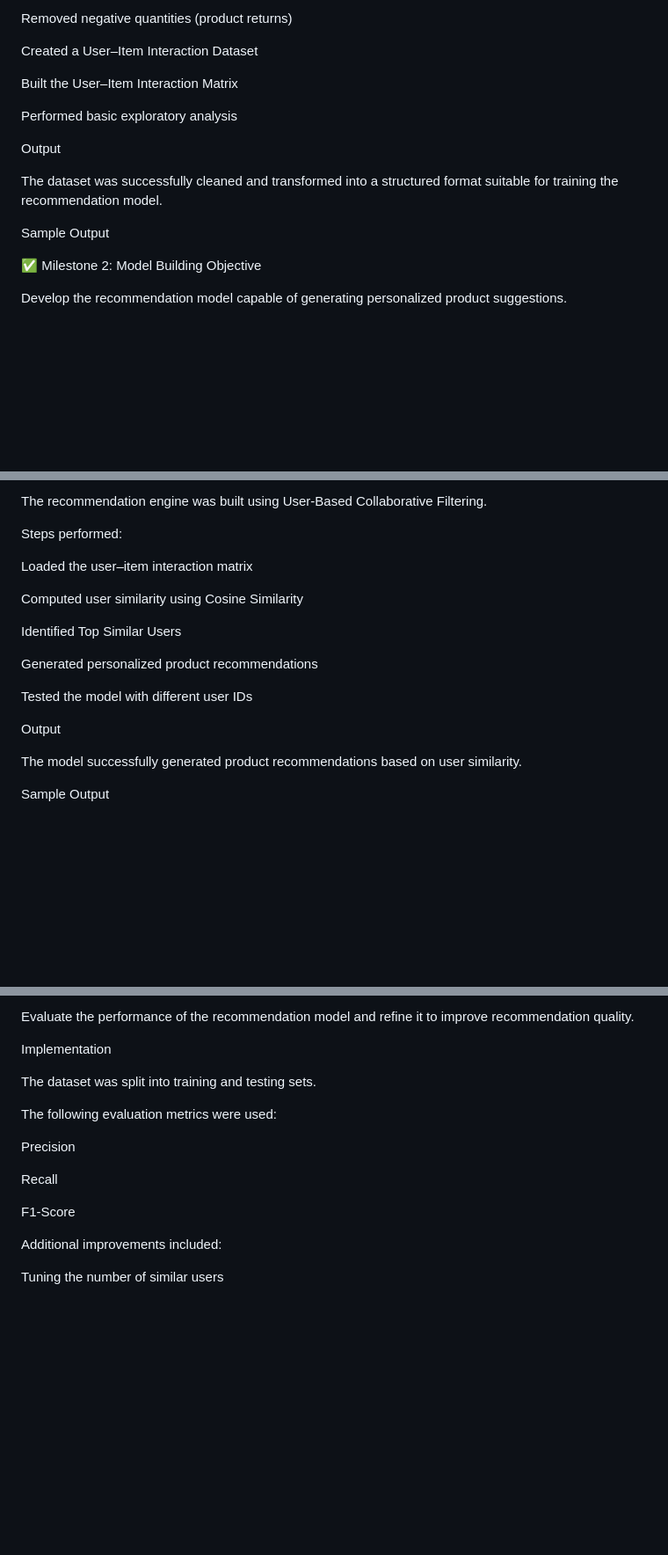
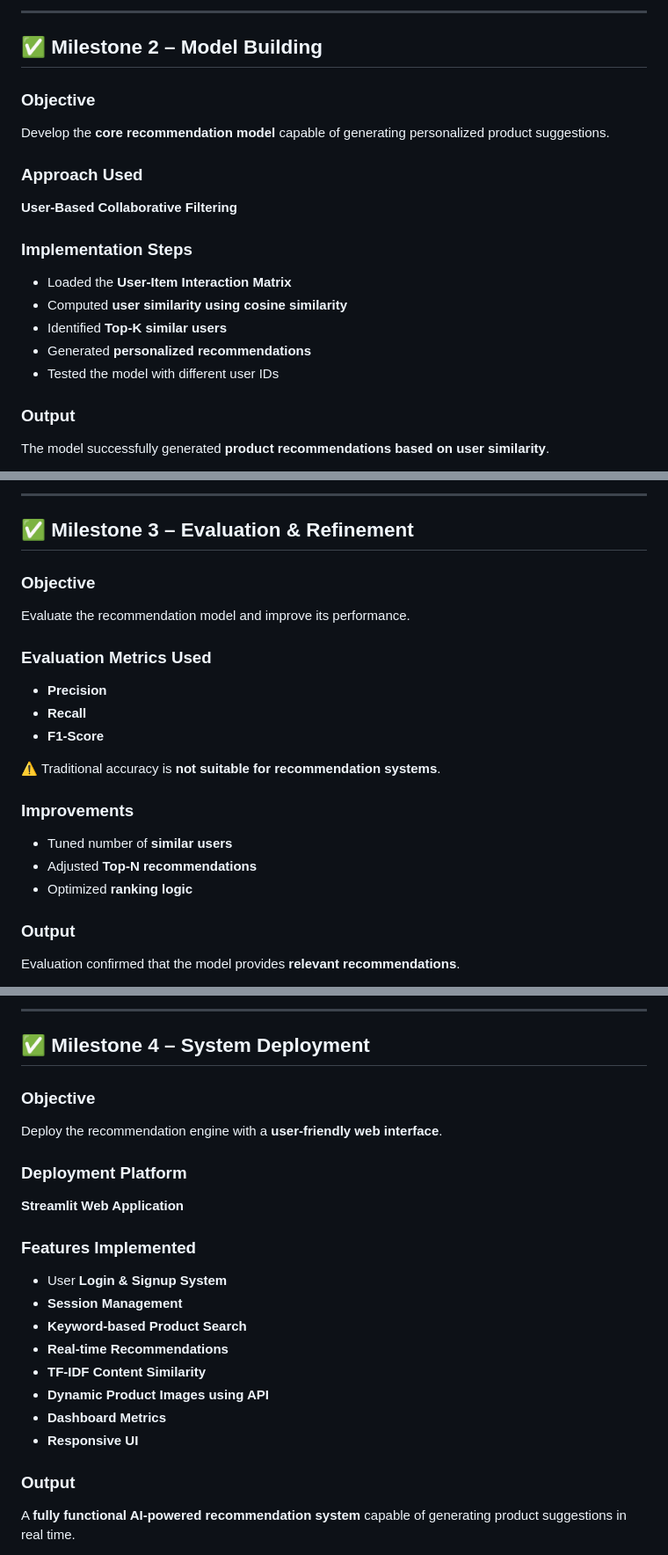
Before and after one commit to devoloperMadhuja/AI-Enabled-Recommendation-Engine-for-an-E-commerce-Platform, a Markdown page: README.md, 3 parts joined by grey strips. Shown at 88% size. Drawn GitHub-style; blank space fills up the shorter version.

```diff
--- a/README.md
+++ b/README.md
@@ -76,20 +94,24 @@ Removed missing values
 
-Removed negative quantities (product returns)
+---
 
-Created a User–Item Interaction Dataset
+## ✅ Milestone 2 – Model Building
 
-Built the User–Item Interaction Matrix
+### Objective
+Develop the **core recommendation model** capable of generating personalized product suggestions.
 
-Performed basic exploratory analysis
+### Approach Used
 
-Output
+**User-Based Collaborative Filtering**
 
-The dataset was successfully cleaned and transformed into a structured format suitable for training the recommendation model.
+### Implementation Steps
 
-Sample Output
+- Loaded the **User-Item Interaction Matrix**
+- Computed **user similarity using cosine similarity**
+- Identified **Top-K similar users**
+- Generated **personalized recommendations**
+- Tested the model with different user IDs
 
-✅ Milestone 2: Model Building
-Objective
+### Output
 
-Develop the recommendation model capable of generating personalized product suggestions.
+The model successfully generated **product recommendations based on user similarity**.
 
@@ -97,21 +119,26 @@ Implementation
 
-The recommendation engine was built using User-Based Collaborative Filtering.
+---
 
-Steps performed:
+## ✅ Milestone 3 – Evaluation & Refinement
 
-Loaded the user–item interaction matrix
+### Objective
+Evaluate the recommendation model and improve its performance.
 
-Computed user similarity using Cosine Similarity
+### Evaluation Metrics Used
 
-Identified Top Similar Users
+- **Precision**
+- **Recall**
+- **F1-Score**
 
-Generated personalized product recommendations
+⚠ Traditional accuracy is **not suitable for recommendation systems**.
 
-Tested the model with different user IDs
+### Improvements
 
-Output
+- Tuned number of **similar users**
+- Adjusted **Top-N recommendations**
+- Optimized **ranking logic**
 
-The model successfully generated product recommendations based on user similarity.
+### Output
 
-Sample Output
+Evaluation confirmed that the model provides **relevant recommendations**.
 
@@ -120,19 +146,27 @@ Objective
 
-Evaluate the performance of the recommendation model and refine it to improve recommendation quality.
+---
 
-Implementation
+## ✅ Milestone 4 – System Deployment
 
-The dataset was split into training and testing sets.
+### Objective
+Deploy the recommendation engine with a **user-friendly web interface**.
 
-The following evaluation metrics were used:
+### Deployment Platform
 
-Precision
+**Streamlit Web Application**
 
-Recall
+### Features Implemented
 
-F1-Score
+- User **Login & Signup System**
+- **Session Management**
+- **Keyword-based Product Search**
+- **Real-time Recommendations**
+- **TF-IDF Content Similarity**
+- **Dynamic Product Images using API**
+- **Dashboard Metrics**
+- **Responsive UI**
 
-Additional improvements included:
+### Output
 
-Tuning the number of similar users
+A **fully functional AI-powered recommendation system** capable of generating product suggestions in real time.
 
```
Also changed, not shown: other parts of README.md (+118 -154 lines).
